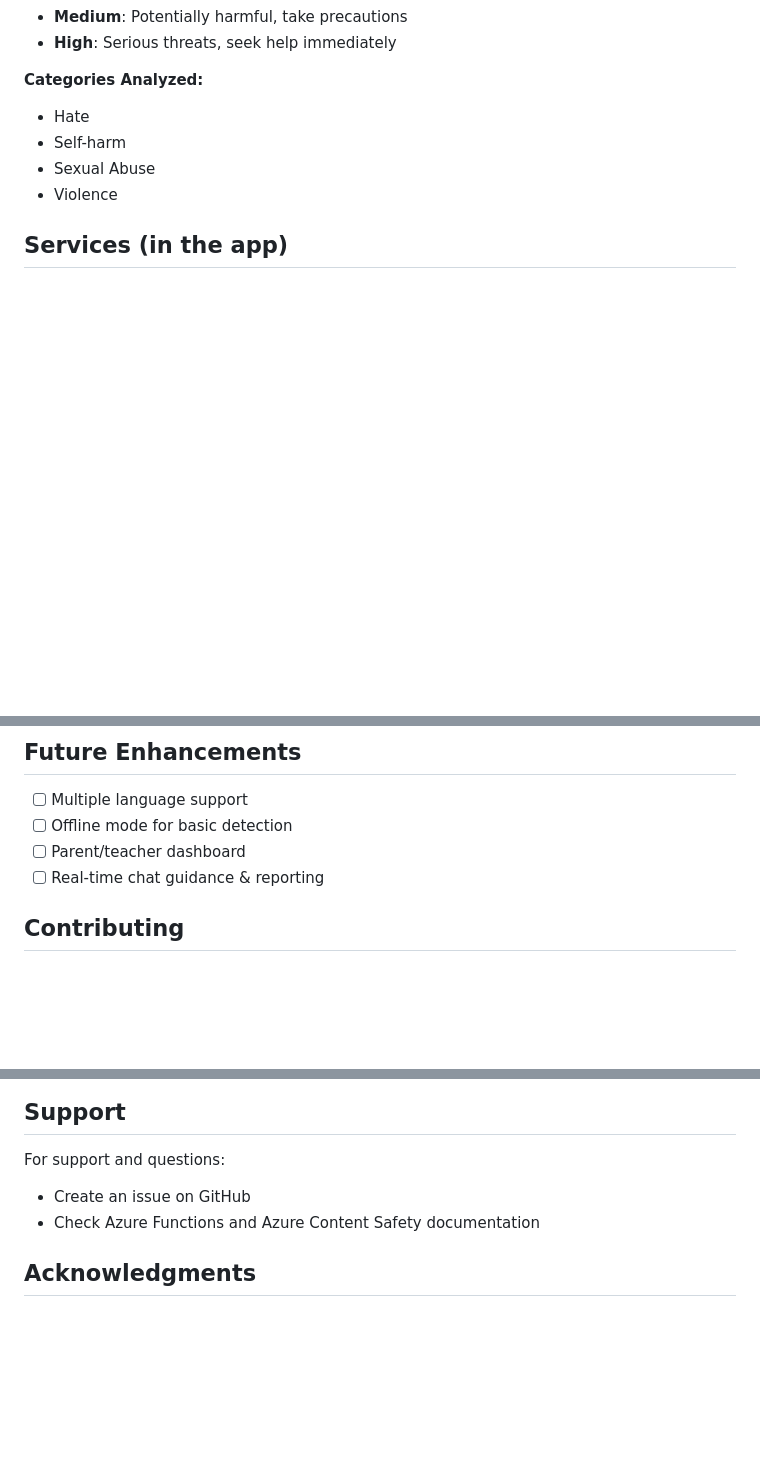
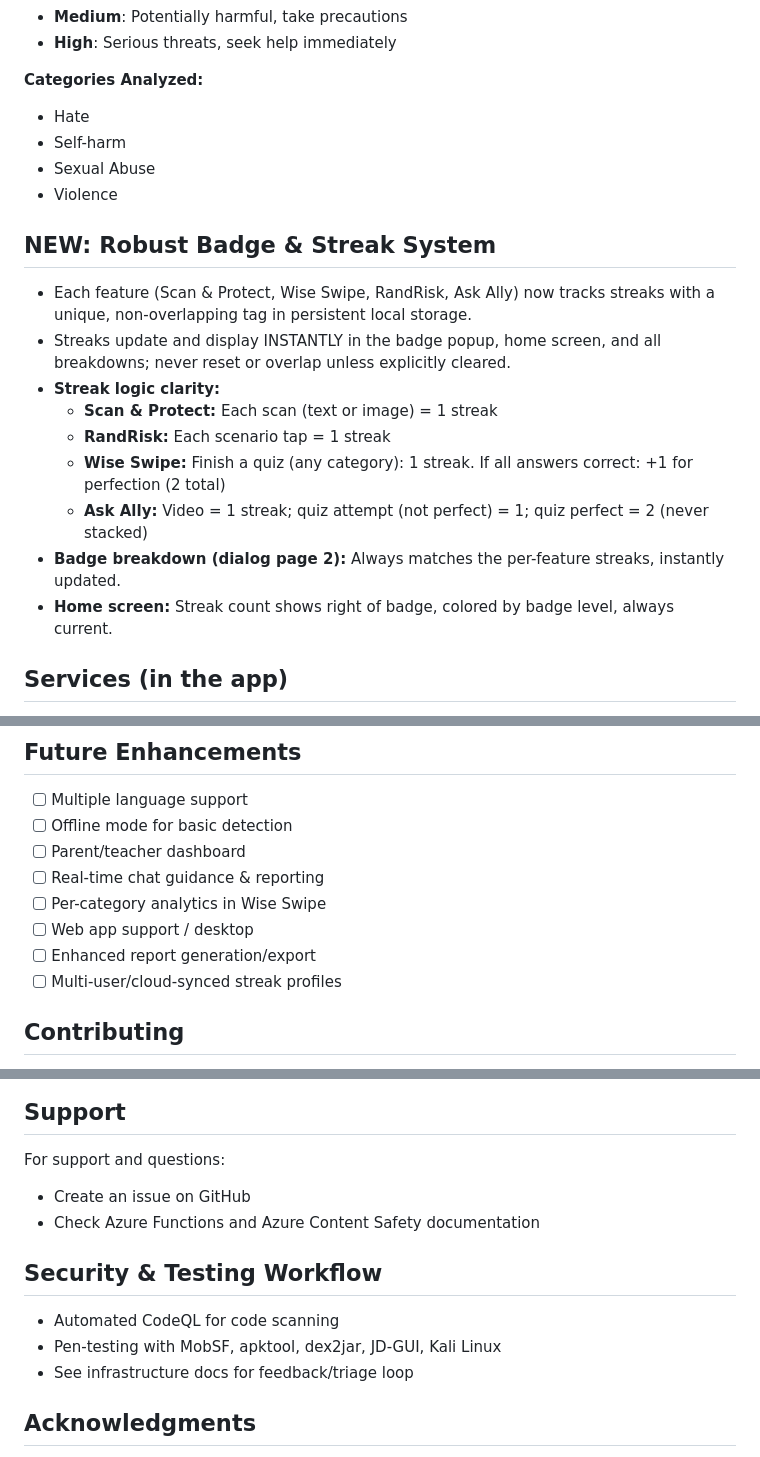
Before and after one commit to kcha0204/trustify_app, a Markdown page: README.md, 3 parts joined by grey strips. Drawn GitHub-style; blank space fills up the shorter version.

Commit message:
Merge remote-tracking branch 'origin/master'

```diff
--- a/README.md
+++ b/README.md
@@ -114,6 +119,20 @@ Function (securely with a function key), and displays AI‑driven feedback withi
 - Sexual Abuse
 - Violence
 
+## **NEW: Robust Badge & Streak System**
+
+- Each feature (Scan & Protect, Wise Swipe, RandRisk, Ask Ally) now tracks streaks with a unique,
+  non-overlapping tag in persistent local storage.
+- Streaks update and display INSTANTLY in the badge popup, home screen, and all breakdowns; never
+  reset or overlap unless explicitly cleared.
+- **Streak logic clarity:**
+  - **Scan & Protect:** Each scan (text or image) = 1 streak
+  - **RandRisk:** Each scenario tap = 1 streak
+  - **Wise Swipe:** Finish a quiz (any category): 1 streak. If all answers correct: +1 for
+    perfection (2 total)
+  - **Ask Ally:** Video = 1 streak; quiz attempt (not perfect) = 1; quiz perfect = 2 (never stacked)
+- **Badge breakdown (dialog page 2):** Always matches the per-feature streaks, instantly updated.
+- **Home screen:** Streak count shows right of badge, colored by badge level, always current.
 
 ## Services (in the app)
 
@@ -160,6 +179,10 @@ This is NOT required for the Flutter app.
 * [ ] Offline mode for basic detection
 * [ ] Parent/teacher dashboard
 * [ ] Real‑time chat guidance & reporting
+* [ ] Per-category analytics in Wise Swipe
+* [ ] Web app support / desktop
+* [ ] Enhanced report generation/export
+* [ ] Multi-user/cloud-synced streak profiles
 
 ## Contributing
 1. Fork the repository
@@ -173,6 +196,12 @@ For support and questions:
 - Create an issue on GitHub
 - Check Azure Functions and Azure Content Safety documentation
 
+## Security & Testing Workflow
+
+- Automated CodeQL for code scanning
+- Pen-testing with MobSF, apktool, dex2jar, JD-GUI, Kali Linux
+- See infrastructure docs for feedback/triage loop
+
 ## Acknowledgments
 
 * Azure Functions, Azure Content Safety, and Azure SQL
```
Also changed, not shown: other parts of README.md (+5 -0 lines).
